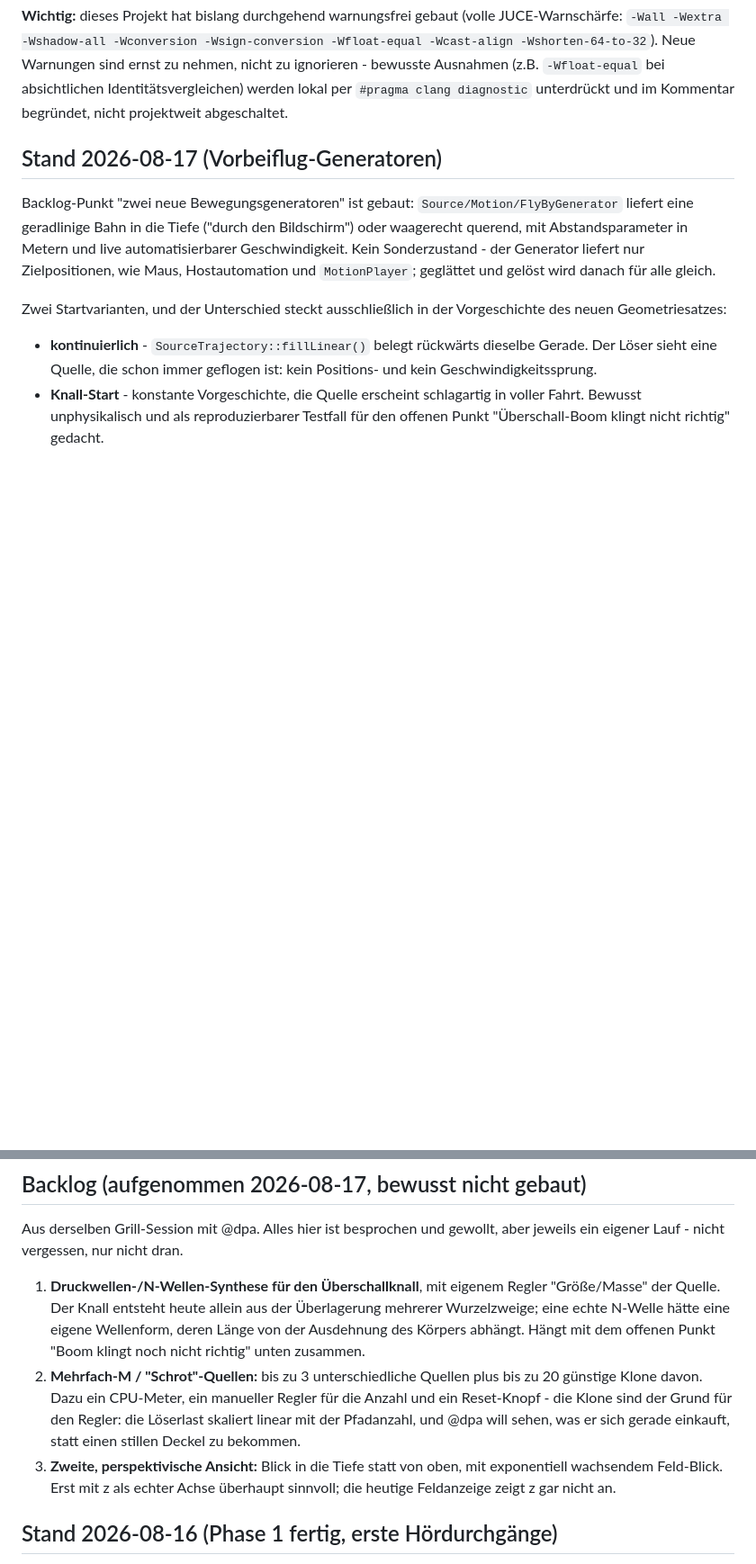
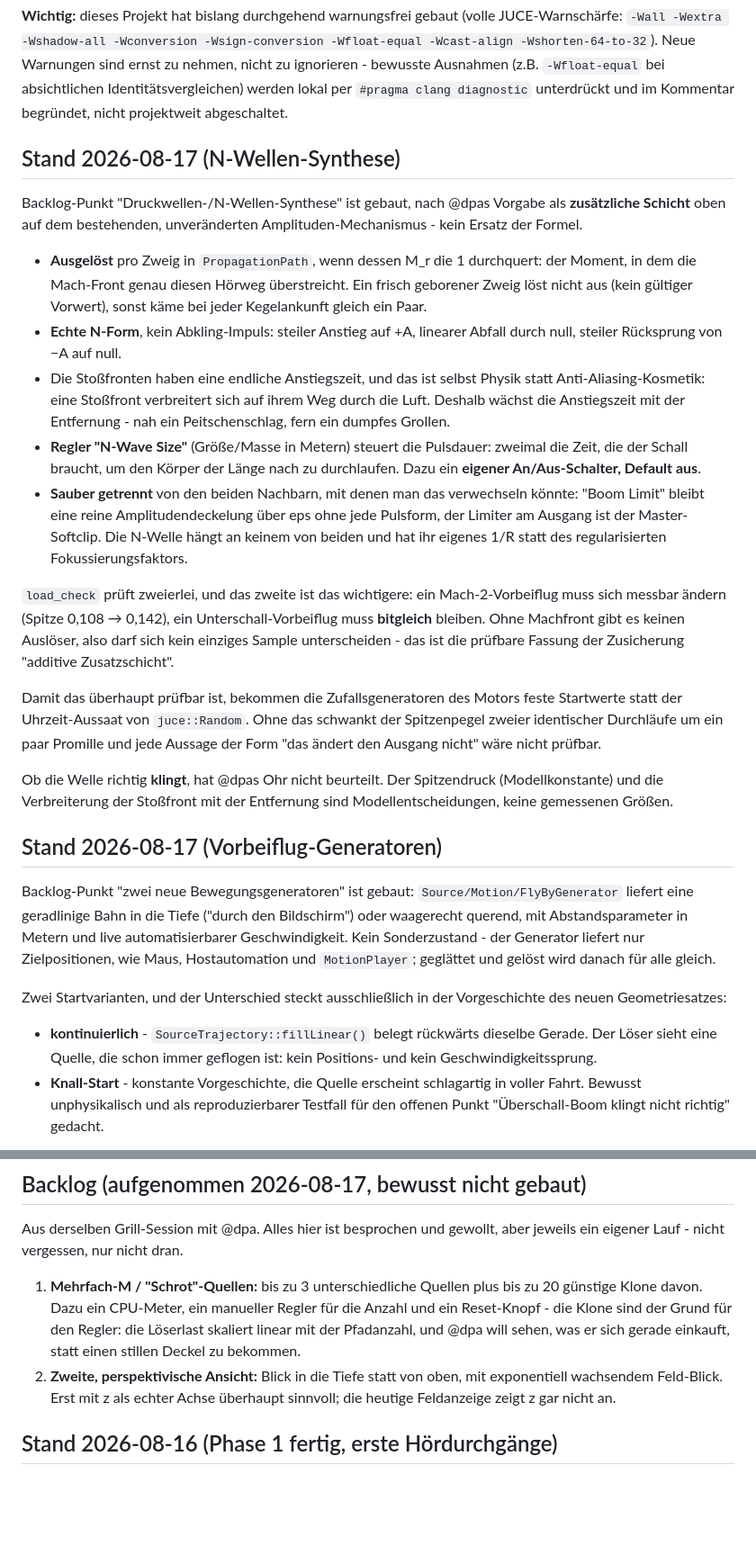
Before and after one commit to 3Dietrich/Dopplerfeld, a Markdown page: ARCHITEKTUR.md, 2 parts joined by grey strips. Shown at 90% size. Rendered like a GitHub page; blank space fills up the shorter version.

Commit message:
ARCHITEKTUR.md: N-Wellen-Synthese gebaut, Backlog-Punkt raus

```diff
--- a/ARCHITEKTUR.md
+++ b/ARCHITEKTUR.md
@@ -145,6 +145,46 @@ Warnungen sind ernst zu nehmen, nicht zu ignorieren - bewusste Ausnahmen
 (z.B. `-Wfloat-equal` bei absichtlichen Identitätsvergleichen) werden lokal
 per `#pragma clang diagnostic` unterdrückt und im Kommentar begründet, nicht
 projektweit abgeschaltet.
+
+## Stand 2026-08-17 (N-Wellen-Synthese)
+
+Backlog-Punkt "Druckwellen-/N-Wellen-Synthese" ist gebaut, nach @dpas Vorgabe
+als **zusätzliche Schicht** oben auf dem bestehenden, unveränderten
+Amplituden-Mechanismus - kein Ersatz der Formel.
+
+- **Ausgelöst** pro Zweig in `PropagationPath`, wenn dessen M_r die 1
+  durchquert: der Moment, in dem die Mach-Front genau diesen Hörweg
+  überstreicht. Ein frisch geborener Zweig löst nicht aus (kein gültiger
+  Vorwert), sonst käme bei jeder Kegelankunft gleich ein Paar.
+- **Echte N-Form**, kein Abkling-Impuls: steiler Anstieg auf +A, linearer
+  Abfall durch null, steiler Rücksprung von −A auf null.
+- Die Stoßfronten haben eine endliche Anstiegszeit, und das ist selbst Physik
+  statt Anti-Aliasing-Kosmetik: eine Stoßfront verbreitert sich auf ihrem Weg
+  durch die Luft. Deshalb wächst die Anstiegszeit mit der Entfernung - nah ein
+  Peitschenschlag, fern ein dumpfes Grollen.
+- **Regler "N-Wave Size"** (Größe/Masse in Metern) steuert die Pulsdauer:
+  zweimal die Zeit, die der Schall braucht, um den Körper der Länge nach zu
+  durchlaufen. Dazu ein **eigener An/Aus-Schalter, Default aus**.
+- **Sauber getrennt** von den beiden Nachbarn, mit denen man das verwechseln
+  könnte: "Boom Limit" bleibt eine reine Amplitudendeckelung über eps ohne
+  jede Pulsform, der Limiter am Ausgang ist der Master-Softclip. Die N-Welle
+  hängt an keinem von beiden und hat ihr eigenes 1/R statt des
+  regularisierten Fokussierungsfaktors.
+
+`load_check` prüft zweierlei, und das zweite ist das wichtigere: ein
+Mach-2-Vorbeiflug muss sich messbar ändern (Spitze 0,108 → 0,142), ein
+Unterschall-Vorbeiflug muss **bitgleich** bleiben. Ohne Machfront gibt es
+keinen Auslöser, also darf sich kein einziges Sample unterscheiden - das ist
+die prüfbare Fassung der Zusicherung "additive Zusatzschicht".
+
+Damit das überhaupt prüfbar ist, bekommen die Zufallsgeneratoren des Motors
+feste Startwerte statt der Uhrzeit-Aussaat von `juce::Random`. Ohne das
+schwankt der Spitzenpegel zweier identischer Durchläufe um ein paar Promille
+und jede Aussage der Form "das ändert den Ausgang nicht" wäre nicht prüfbar.
+
+Ob die Welle richtig **klingt**, hat @dpas Ohr nicht beurteilt. Der
+Spitzendruck (Modellkonstante) und die Verbreiterung der Stoßfront mit der
+Entfernung sind Modellentscheidungen, keine gemessenen Größen.
 
 ## Stand 2026-08-17 (Vorbeiflug-Generatoren)
 
@@ -379,17 +419,12 @@ den Höhen), sind Modellentscheidungen, die sein Ohr noch bestätigen muss.
 Aus derselben Grill-Session mit @dpa. Alles hier ist besprochen und gewollt,
 aber jeweils ein eigener Lauf - nicht vergessen, nur nicht dran.
 
-1. **Druckwellen-/N-Wellen-Synthese für den Überschallknall**, mit eigenem
-   Regler "Größe/Masse" der Quelle. Der Knall entsteht heute allein aus der
-   Überlagerung mehrerer Wurzelzweige; eine echte N-Welle hätte eine eigene
-   Wellenform, deren Länge von der Ausdehnung des Körpers abhängt. Hängt mit
-   dem offenen Punkt "Boom klingt noch nicht richtig" unten zusammen.
-2. **Mehrfach-M / "Schrot"-Quellen:** bis zu 3 unterschiedliche Quellen plus
+1. **Mehrfach-M / "Schrot"-Quellen:** bis zu 3 unterschiedliche Quellen plus
    bis zu 20 günstige Klone davon. Dazu ein CPU-Meter, ein manueller Regler
    für die Anzahl und ein Reset-Knopf - die Klone sind der Grund für den
    Regler: die Löserlast skaliert linear mit der Pfadanzahl, und @dpa will
    sehen, was er sich gerade einkauft, statt einen stillen Deckel zu bekommen.
-3. **Zweite, perspektivische Ansicht:** Blick in die Tiefe statt von oben,
+2. **Zweite, perspektivische Ansicht:** Blick in die Tiefe statt von oben,
    mit exponentiell wachsendem Feld-Blick. Erst mit z als echter Achse
    überhaupt sinnvoll; die heutige Feldanzeige zeigt z gar nicht an.
 
```
